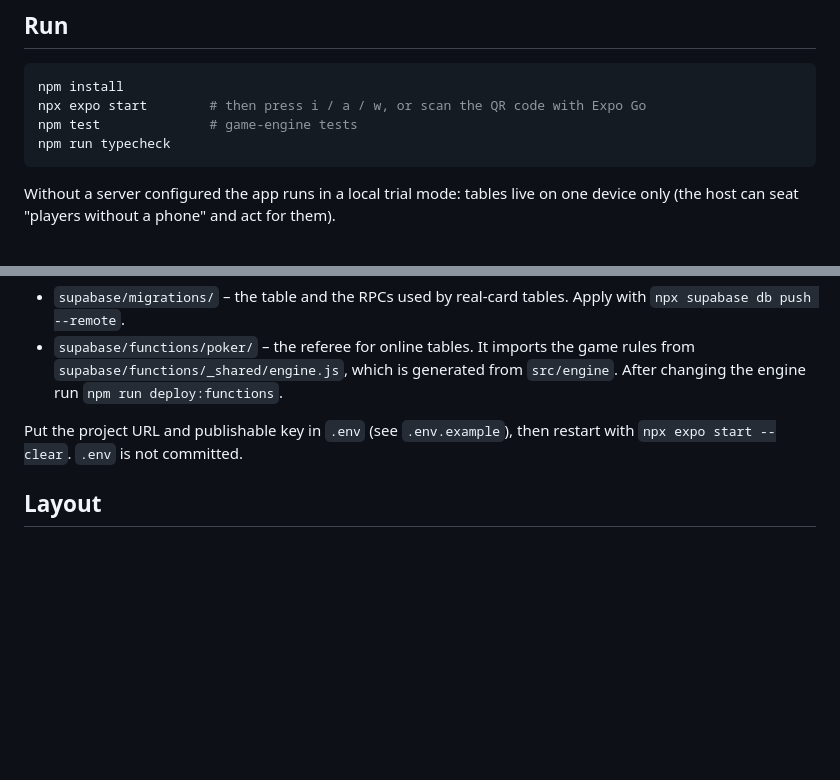
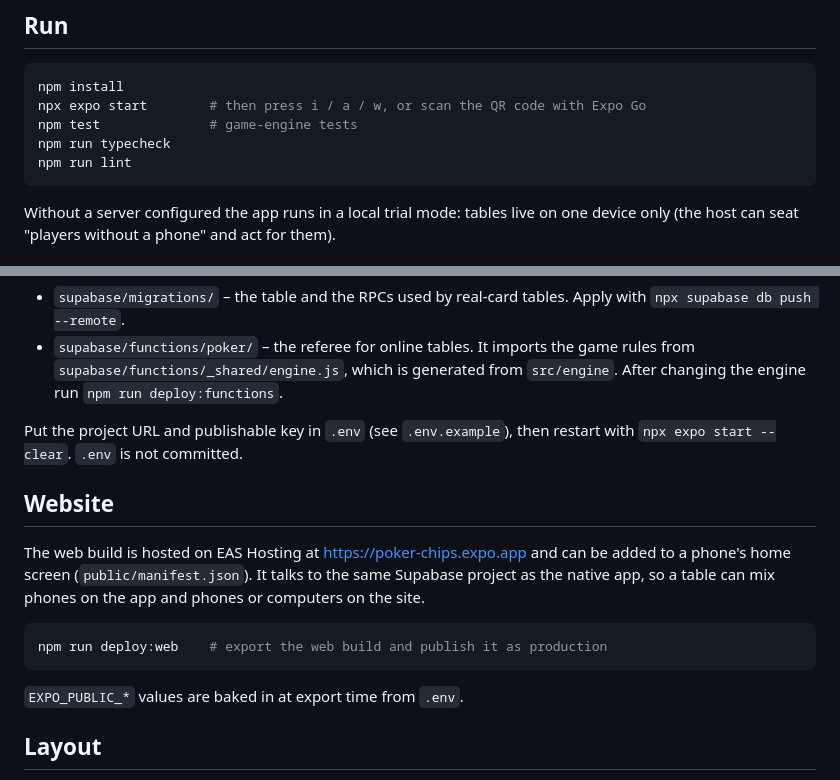
Before and after one commit to RohamAbootorabian/poker-chips, a Markdown page: README.md, 2 parts joined by grey strips. Rendered like a GitHub page; blank space fills up the shorter version.

Commit message:
Publish the web app on EAS Hosting
Link the EAS project, add a web manifest and install metadata so the site
can be added to a home screen, and add lint and deploy scripts.

Co-Authored-By: Claude Fable 5.2 <noreply@anthropic.com>

````diff
--- a/README.md
+++ b/README.md
@@ -18,6 +18,7 @@ npm install
 npx expo start        # then press i / a / w, or scan the QR code with Expo Go
 npm test              # game-engine tests
 npm run typecheck
+npm run lint
 ```
 
 Without a server configured the app runs in a local trial mode: tables live on
@@ -36,6 +37,19 @@ Tables are shared through a Supabase project.
 Put the project URL and publishable key in `.env` (see `.env.example`), then
 restart with `npx expo start --clear`. `.env` is not committed.
 
+## Website
+
+The web build is hosted on EAS Hosting at https://poker-chips.expo.app and can
+be added to a phone's home screen (`public/manifest.json`). It talks to the
+same Supabase project as the native app, so a table can mix phones on the app
+and phones or computers on the site.
+
+```bash
+npm run deploy:web    # export the web build and publish it as production
+```
+
+`EXPO_PUBLIC_*` values are baked in at export time from `.env`.
+
 ## Layout
 
 - `src/engine/` – pure game rules (no UI, no network): betting in `engine.ts`,
````
Also changed, not shown: public/icon-192.png (added), public/icon-512.png (added), 4 other files.
